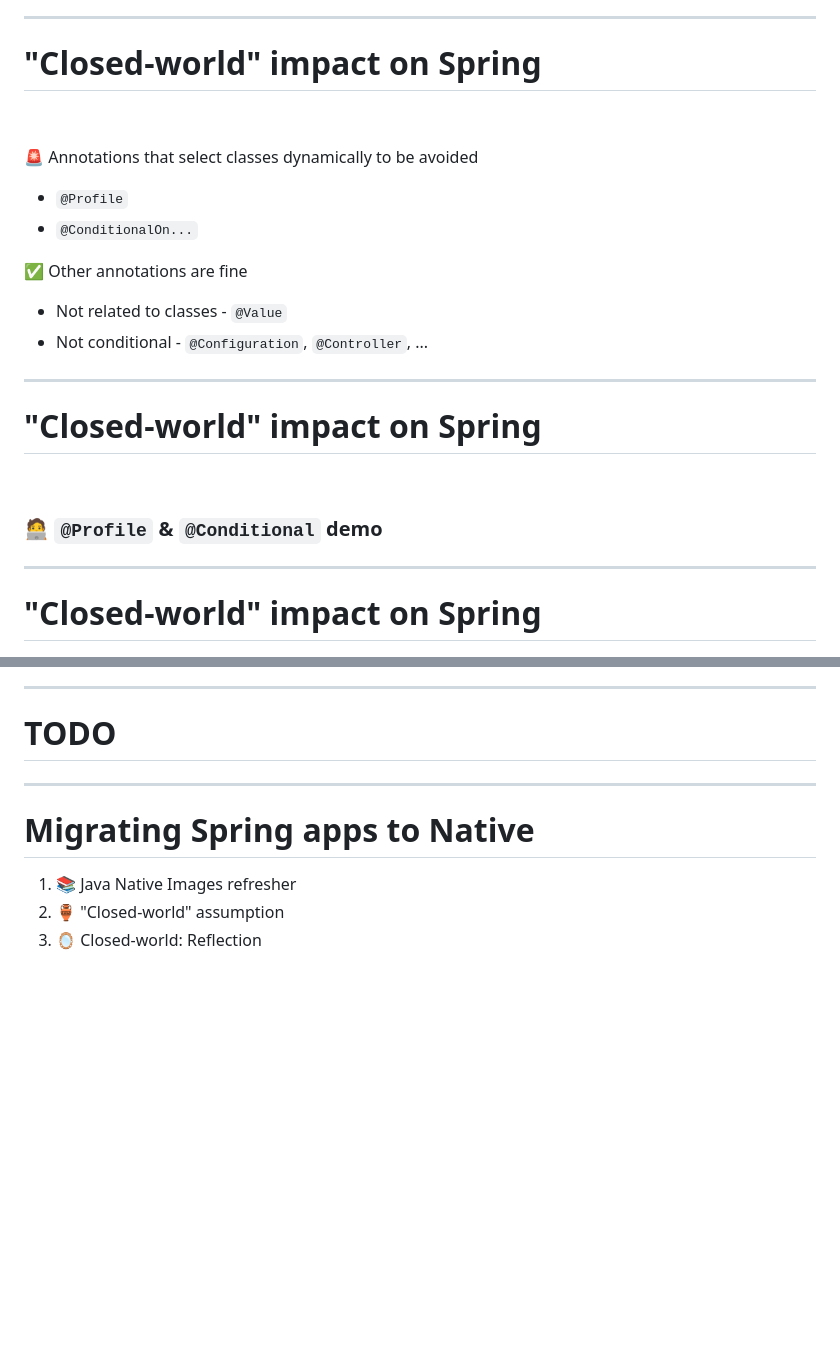
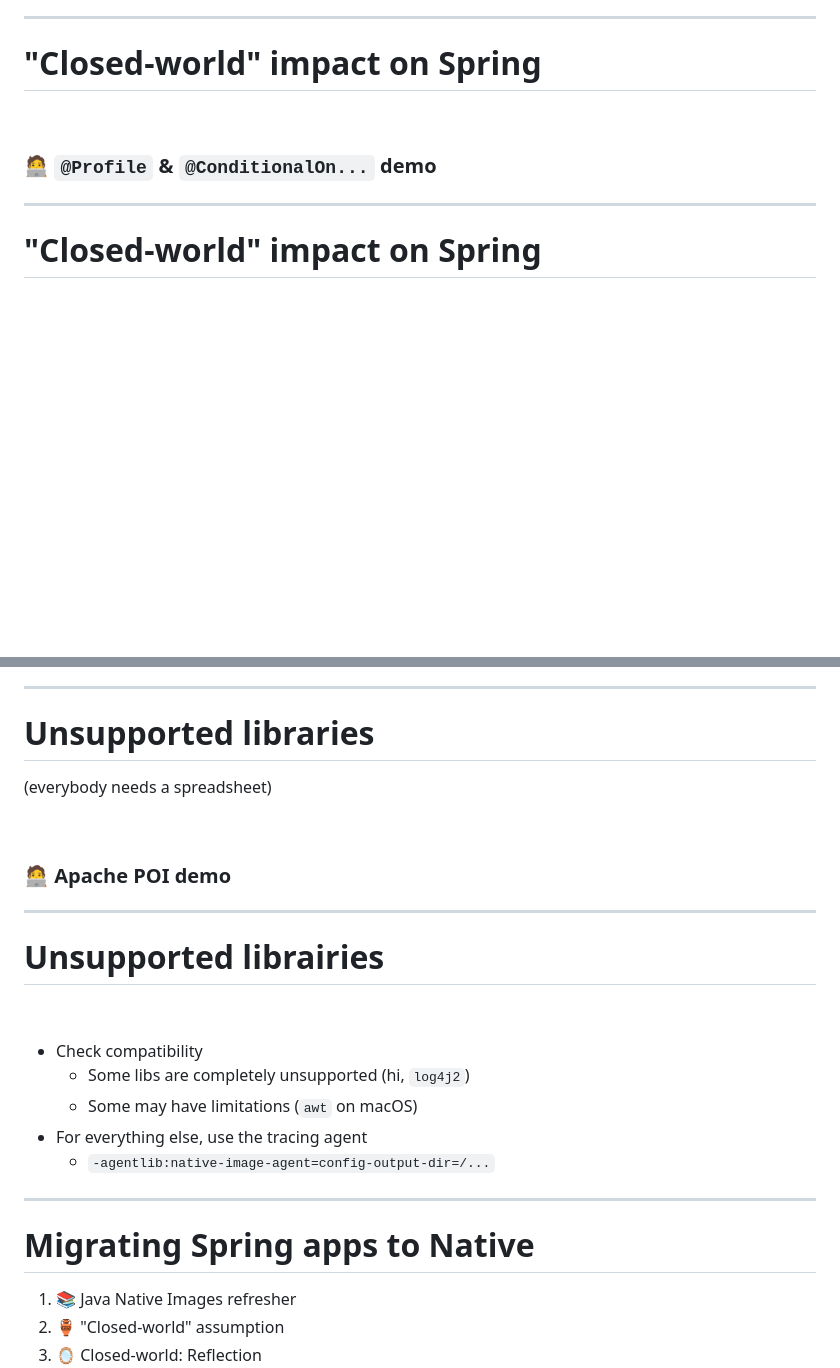
Before and after one commit to Kehrlann/spring-boot-native, a Markdown page: slides/slides.md, 2 parts joined by grey strips. Drawn GitHub-style; blank space fills up the shorter version.

```diff
--- a/slides/slides.md
+++ b/slides/slides.md
@@ -293,25 +293,9 @@ layout: fact
 
 # "Closed-world" impact on Spring
 
-&nbsp;
-
-🚨️ Annotations that select classes dynamically to be avoided
-
-- `@Profile`
-- `@ConditionalOn...`
-
-✅ Other annotations are fine
-
-- Not related to classes - `@Value`
-- Not conditional - `@Configuration`, `@Controller`, ...
-
----
-
-# "Closed-world" impact on Spring
-
 <br />
 
-### 🧑‍💻 `@Profile` & `@Conditional` demo
+### 🧑‍💻 `@Profile` & `@ConditionalOn...` demo
 
 ---
 
@@ -345,7 +329,25 @@ layout: fact
 
 ---
 
-# TODO
+# Unsupported libraries
+
+(everybody needs a spreadsheet)
+
+<br />
+
+### 🧑‍💻 Apache POI demo
+
+---
+
+# Unsupported librairies
+
+&nbsp;
+
+- Check compatibility
+  - Some libs are completely unsupported (hi, `log4j2`)
+  - Some may have limitations (`awt` on macOS)
+- For everything else, use the tracing agent
+  - `-agentlib:native-image-agent=config-output-dir=/...`
 
 ---
 
```
Also changed, not shown: other parts of slides/slides.md (+19 -21 lines).
